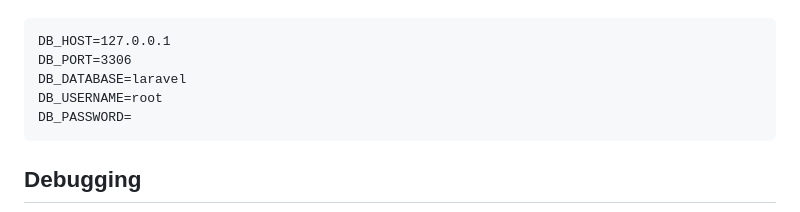
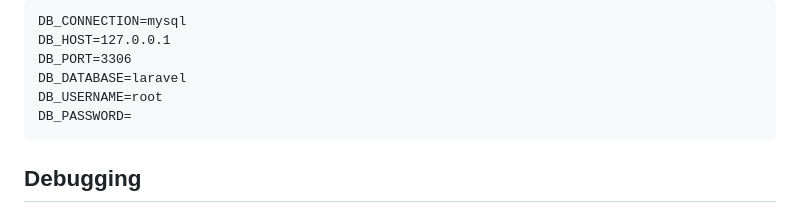
Before and after one commit to joy2fun/frelay, a Markdown page: README.md, the part around one of its changes. Rendered like a GitHub page.

Commit message:
update readme [skip ci]

````diff
--- a/README.md
+++ b/README.md
@@ -88,4 +88,5 @@ If you prefer to use another database, such as `PostgreSQL` or `MySQL`, adjust t
 ```
+DB_CONNECTION=mysql
 DB_HOST=127.0.0.1
 DB_PORT=3306
 DB_DATABASE=laravel
````
Also changed, not shown: other parts of README.md (+1 -1 lines).
